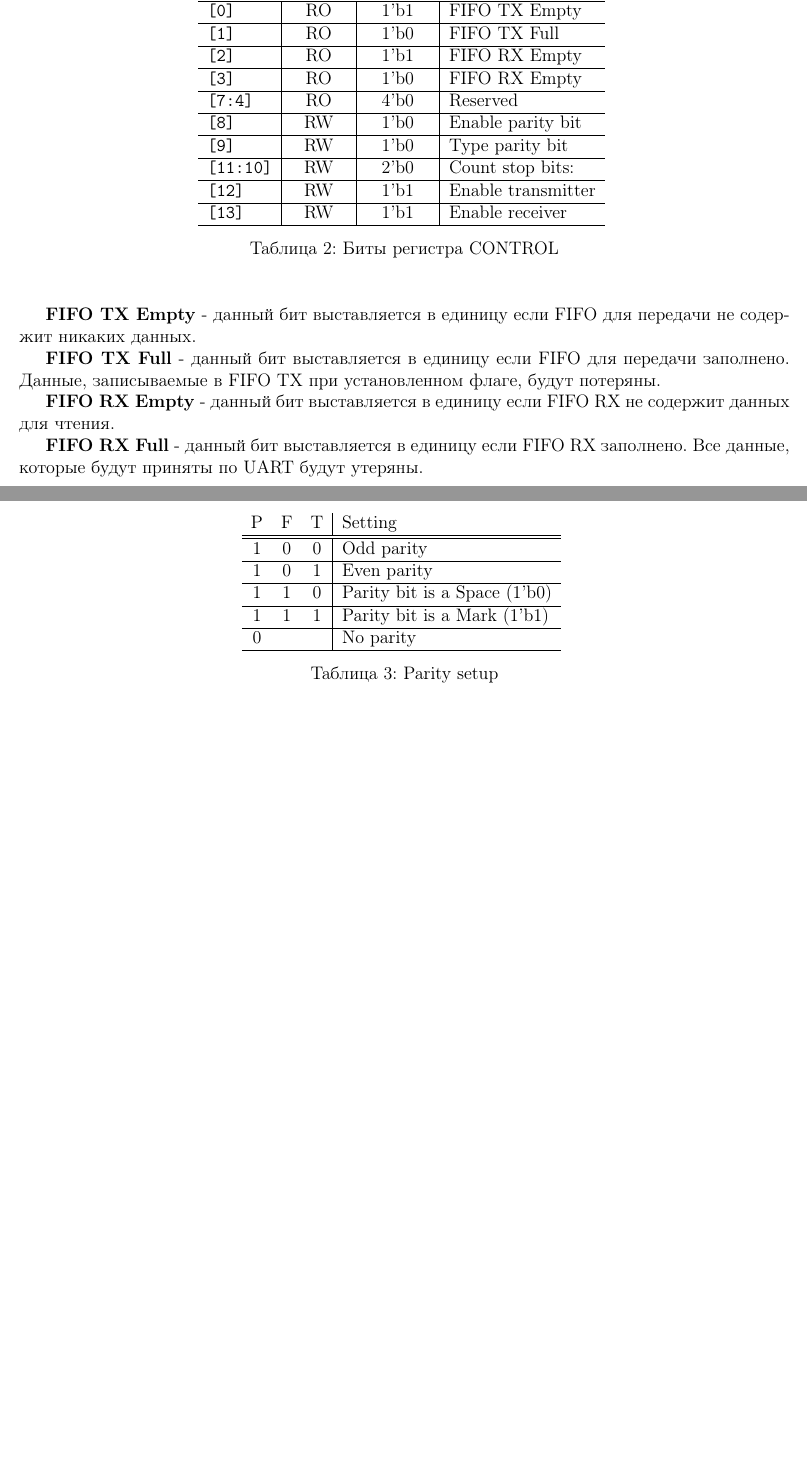
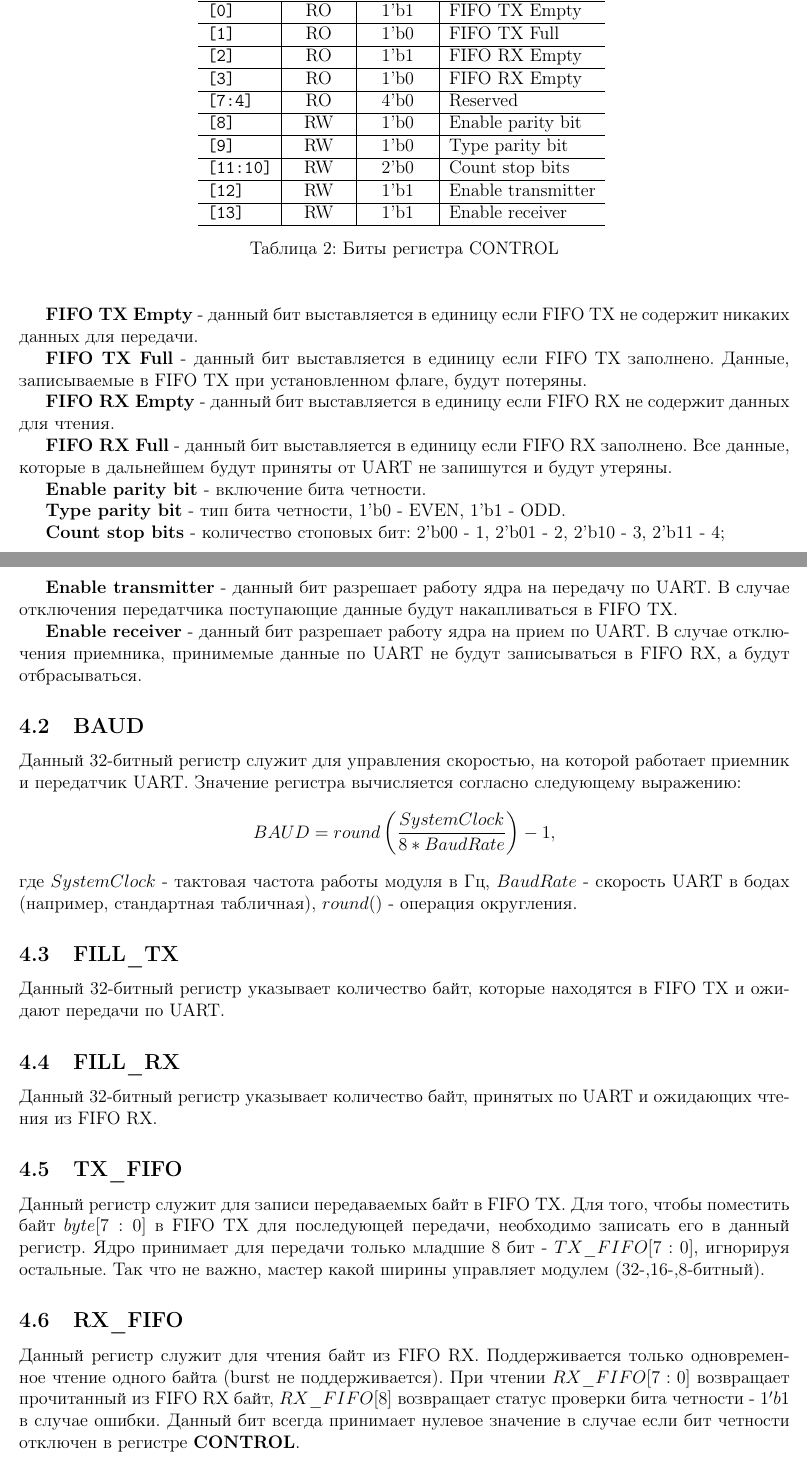
Before and after one commit to MrDoomsday/UART, a LaTeX document (DOC/UART.tex): two parts of pages 7 and 8 of 8, joined at a grey line, cut so that both start at the same text, the shorter picture padded with empty space. Compiled offline with pdfLaTeX.

Commit message:
Rev6.3
Добавлено описание структуры ядра и некоторых регистров

```diff
--- a/DOC/UART.tex
+++ b/DOC/UART.tex
@@ -165,31 +180,44 @@
 \end{table}
 
 
-\textbf{FIFO TX Empty} - данный бит выставляется в единицу если FIFO для передачи не содержит никаких данных.
+\textbf{FIFO TX Empty} - данный бит выставляется в единицу если FIFO TX не содержит никаких данных для передачи.
 
-\textbf{FIFO TX Full} - данный бит выставляется в единицу если FIFO для передачи заполнено. Данные, записываемые в FIFO TX при установленном флаге, будут потеряны.
+\textbf{FIFO TX Full} - данный бит выставляется в единицу если FIFO TX заполнено. Данные, записываемые в FIFO TX при установленном флаге, будут потеряны.
 
 \textbf{FIFO RX Empty} - данный бит выставляется в единицу если FIFO RX не содержит данных для чтения.
 
-\textbf{FIFO RX Full} - данный бит выставляется в единицу если FIFO RX заполнено. Все данные, которые будут приняты по UART будут утеряны.
+\textbf{FIFO RX Full} - данный бит выставляется в единицу если FIFO RX заполнено. Все данные, которые в дальнейшем будут приняты от UART не запишутся и будут утеряны.
+
+\textbf{Enable parity bit} - включение бита четности.
+
+\textbf{Type parity bit} - тип бита четности, 1'b0 - EVEN, 1'b1 - ODD.
+
+\textbf{Count stop bits} - количество стоповых бит: 2'b00 - 1, 2'b01 - 2, 2'b10 - 3, 2'b11 - 4;
+
+\textbf{Enable transmitter} - данный бит разрешает работу ядра на передачу по UART. В случае отключения передатчика поступающие данные будут накапливаться в FIFO TX.
+
+\textbf{Enable receiver} - данный бит разрешает работу ядра на прием по UART. В случае отключения приемника, принимемые данные по UART не будут записываться в FIFO RX, а будут отбрасываться.
 
 
-\begin{table}[H]
-  \begin{center}
-    \begin{tabular}{ccc|l}
-    P&F&T&Setting \\\hline\hline
-    1 & 0 & 0 & Odd parity		\\\hline
-    1 & 0 & 1 & Even parity	\\\hline
-    1 & 1 & 0 & Parity bit is a Space (1'b0)\\\hline
-    1 & 1 & 1 & Parity bit is a Mark (1'b1)\\\hline
-    0 & & & No parity \\\hline
-    \end{tabular}
-  \caption{Parity setup}
-  \label{tbl:parity}
-  \end{center}
-\end{table}
+\subsection{BAUD}
 
+Данный 32-битный регистр служит для управления скоростью, на которой работает приемник и передатчик UART. Значение регистра вычисляется согласно следующему выражению: $$BAUD = round\left(\frac{SystemClock}{8*BaudRate}\right)-1,$$ где $SystemClock$ - тактовая частота работы модуля в Гц, $BaudRate$ - скорость UART в бодах (например, стандартная табличная), $round()$ - операция округления.
 
+\subsection{FILL\_TX}
+
+Данный 32-битный регистр указывает количество байт, которые находятся в FIFO TX и ожидают передачи по UART.
+
+\subsection{FILL\_RX}
+
+Данный 32-битный регистр указывает количество байт, принятых по UART и ожидающих чтения из FIFO RX.
+
+\subsection{TX\_FIFO}
+
+Данный регистр служит для записи передаваемых байт в FIFO TX. Для того, чтобы поместить байт $byte[7:0]$ в FIFO TX для последующей передачи, необходимо записать его в данный регистр. Ядро принимает для передачи только младшие 8 бит - $TX\_FIFO[7:0]$, игнорируя остальные. Так что не важно, мастер какой ширины управляет модулем (32-,16-,8-битный).
+
+\subsection{RX\_FIFO}
+
+Данный регистр служит для чтения байт из FIFO RX. Поддерживается только одновременное чтение одного байта (burst не поддерживается). При чтении $RX\_FIFO[7:0]$ возвращает прочитанный из FIFO RX байт, $RX\_FIFO[8]$ возвращает статус проверки бита четности - $1'b1$ в случае ошибки. Данный бит всегда принимает нулевое значение в случае если бит четности отключен в регистре \textbf{CONTROL}.
 
 
 \end{document}
```
Also changed, not shown: DOC/FIGURE/DesignIP.png (added), DOC/UART.tex (29 more changed lines), 1 other file.
